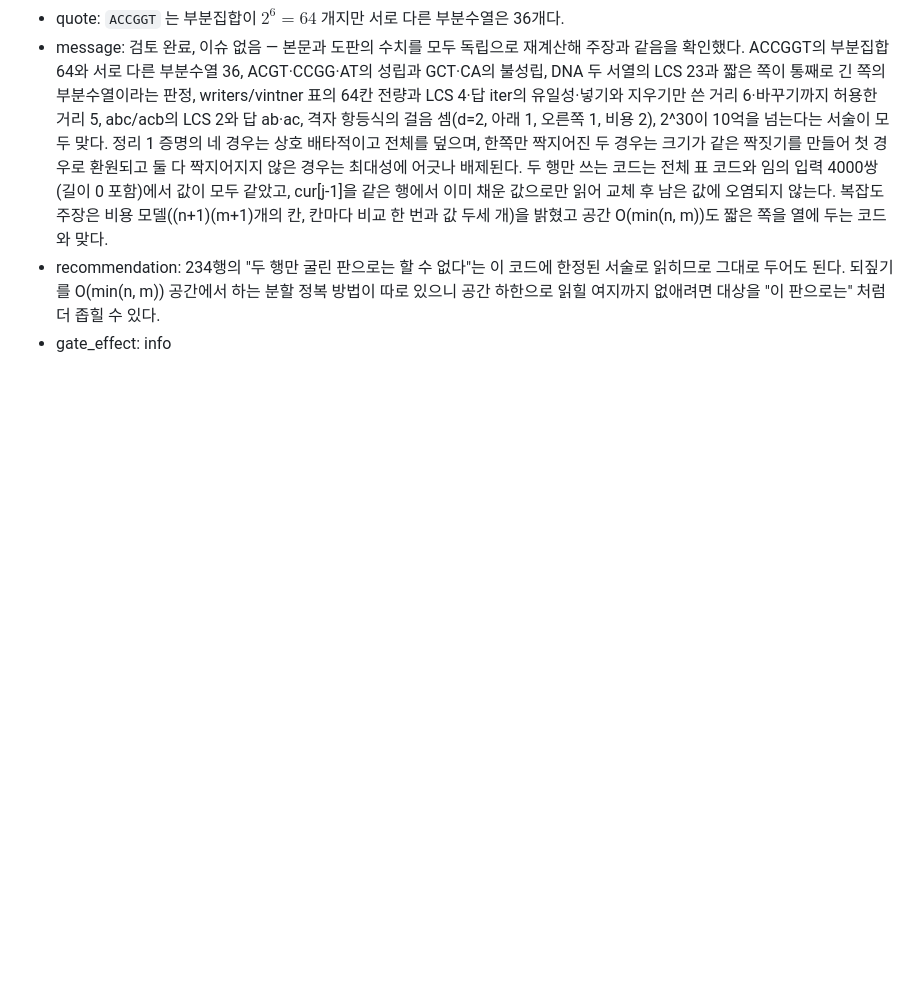
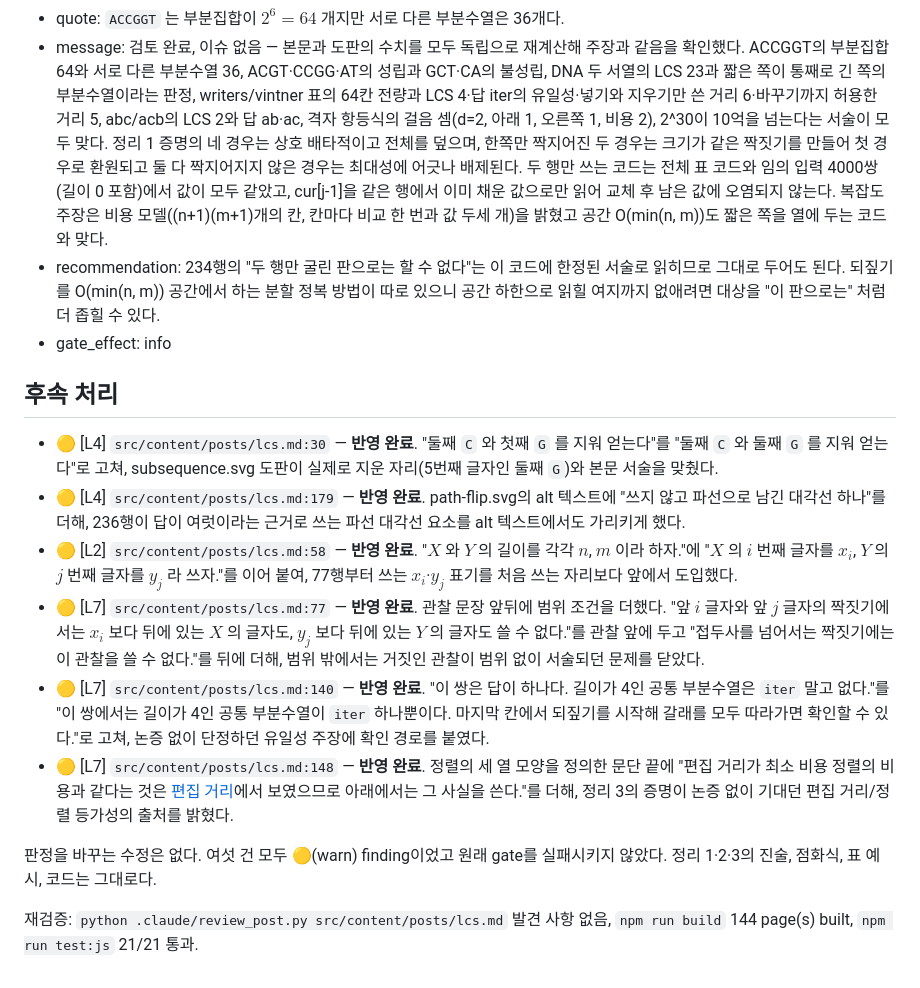
Before and after one commit to XsQuare01/XsQuare01.github.io, a Markdown page: docs/reviews/2026-08-27-lcs.md, the part around the change. GitHub-like rendering; blank space fills up the shorter version.

Commit message:
content(lcs): 리뷰 지적 여섯 건을 반영한다

```diff
--- a/docs/reviews/2026-08-27-lcs.md
+++ b/docs/reviews/2026-08-27-lcs.md
@@ -149,3 +149,16 @@ summary: 🔴 0 · 🟡 6 · 🟢 7
 - message: 검토 완료, 이슈 없음 — 본문과 도판의 수치를 모두 독립으로 재계산해 주장과 같음을 확인했다. ACCGGT의 부분집합 64와 서로 다른 부분수열 36, ACGT·CCGG·AT의 성립과 GCT·CA의 불성립, DNA 두 서열의 LCS 23과 짧은 쪽이 통째로 긴 쪽의 부분수열이라는 판정, writers/vintner 표의 64칸 전량과 LCS 4·답 iter의 유일성·넣기와 지우기만 쓴 거리 6·바꾸기까지 허용한 거리 5, abc/acb의 LCS 2와 답 ab·ac, 격자 항등식의 걸음 셈(d=2, 아래 1, 오른쪽 1, 비용 2), 2^30이 10억을 넘는다는 서술이 모두 맞다. 정리 1 증명의 네 경우는 상호 배타적이고 전체를 덮으며, 한쪽만 짝지어진 두 경우는 크기가 같은 짝짓기를 만들어 첫 경우로 환원되고 둘 다 짝지어지지 않은 경우는 최대성에 어긋나 배제된다. 두 행만 쓰는 코드는 전체 표 코드와 임의 입력 4000쌍(길이 0 포함)에서 값이 모두 같았고, cur[j-1]을 같은 행에서 이미 채운 값으로만 읽어 교체 후 남은 값에 오염되지 않는다. 복잡도 주장은 비용 모델((n+1)(m+1)개의 칸, 칸마다 비교 한 번과 값 두세 개)을 밝혔고 공간 O(min(n, m))도 짧은 쪽을 열에 두는 코드와 맞다.
 - recommendation: 234행의 "두 행만 굴린 판으로는 할 수 없다"는 이 코드에 한정된 서술로 읽히므로 그대로 두어도 된다. 되짚기를 O(min(n, m)) 공간에서 하는 분할 정복 방법이 따로 있으니 공간 하한으로 읽힐 여지까지 없애려면 대상을 "이 판으로는" 처럼 더 좁힐 수 있다.
 - gate_effect: info
+
+## 후속 처리
+
+- 🟡 [L4] `src/content/posts/lcs.md:30` — **반영 완료**. "둘째 `C` 와 첫째 `G` 를 지워 얻는다"를 "둘째 `C` 와 둘째 `G` 를 지워 얻는다"로 고쳐, subsequence.svg 도판이 실제로 지운 자리(5번째 글자인 둘째 `G`)와 본문 서술을 맞췄다.
+- 🟡 [L4] `src/content/posts/lcs.md:179` — **반영 완료**. path-flip.svg의 alt 텍스트에 "쓰지 않고 파선으로 남긴 대각선 하나"를 더해, 236행이 답이 여럿이라는 근거로 쓰는 파선 대각선 요소를 alt 텍스트에서도 가리키게 했다.
+- 🟡 [L2] `src/content/posts/lcs.md:58` — **반영 완료**. "$X$ 와 $Y$ 의 길이를 각각 $n$, $m$ 이라 하자."에 "$X$ 의 $i$ 번째 글자를 $x_i$, $Y$ 의 $j$ 번째 글자를 $y_j$ 라 쓰자."를 이어 붙여, 77행부터 쓰는 $x_i$·$y_j$ 표기를 처음 쓰는 자리보다 앞에서 도입했다.
+- 🟡 [L7] `src/content/posts/lcs.md:77` — **반영 완료**. 관찰 문장 앞뒤에 범위 조건을 더했다. "앞 $i$ 글자와 앞 $j$ 글자의 짝짓기에서는 $x_i$ 보다 뒤에 있는 $X$ 의 글자도, $y_j$ 보다 뒤에 있는 $Y$ 의 글자도 쓸 수 없다."를 관찰 앞에 두고 "접두사를 넘어서는 짝짓기에는 이 관찰을 쓸 수 없다."를 뒤에 더해, 범위 밖에서는 거짓인 관찰이 범위 없이 서술되던 문제를 닫았다.
+- 🟡 [L7] `src/content/posts/lcs.md:140` — **반영 완료**. "이 쌍은 답이 하나다. 길이가 4인 공통 부분수열은 `iter` 말고 없다."를 "이 쌍에서는 길이가 4인 공통 부분수열이 `iter` 하나뿐이다. 마지막 칸에서 되짚기를 시작해 갈래를 모두 따라가면 확인할 수 있다."로 고쳐, 논증 없이 단정하던 유일성 주장에 확인 경로를 붙였다.
+- 🟡 [L7] `src/content/posts/lcs.md:148` — **반영 완료**. 정렬의 세 열 모양을 정의한 문단 끝에 "편집 거리가 최소 비용 정렬의 비용과 같다는 것은 [편집 거리](/blog/edit-distance)에서 보였으므로 아래에서는 그 사실을 쓴다."를 더해, 정리 3의 증명이 논증 없이 기대던 편집 거리/정렬 등가성의 출처를 밝혔다.
+
+판정을 바꾸는 수정은 없다. 여섯 건 모두 🟡(warn) finding이었고 원래 gate를 실패시키지 않았다. 정리 1·2·3의 진술, 점화식, 표 예시, 코드는 그대로다.
+
+재검증: `python .claude/review_post.py src/content/posts/lcs.md` 발견 사항 없음, `npm run build` 144 page(s) built, `npm run test:js` 21/21 통과.
```
Also changed, not shown: 1 other file.
